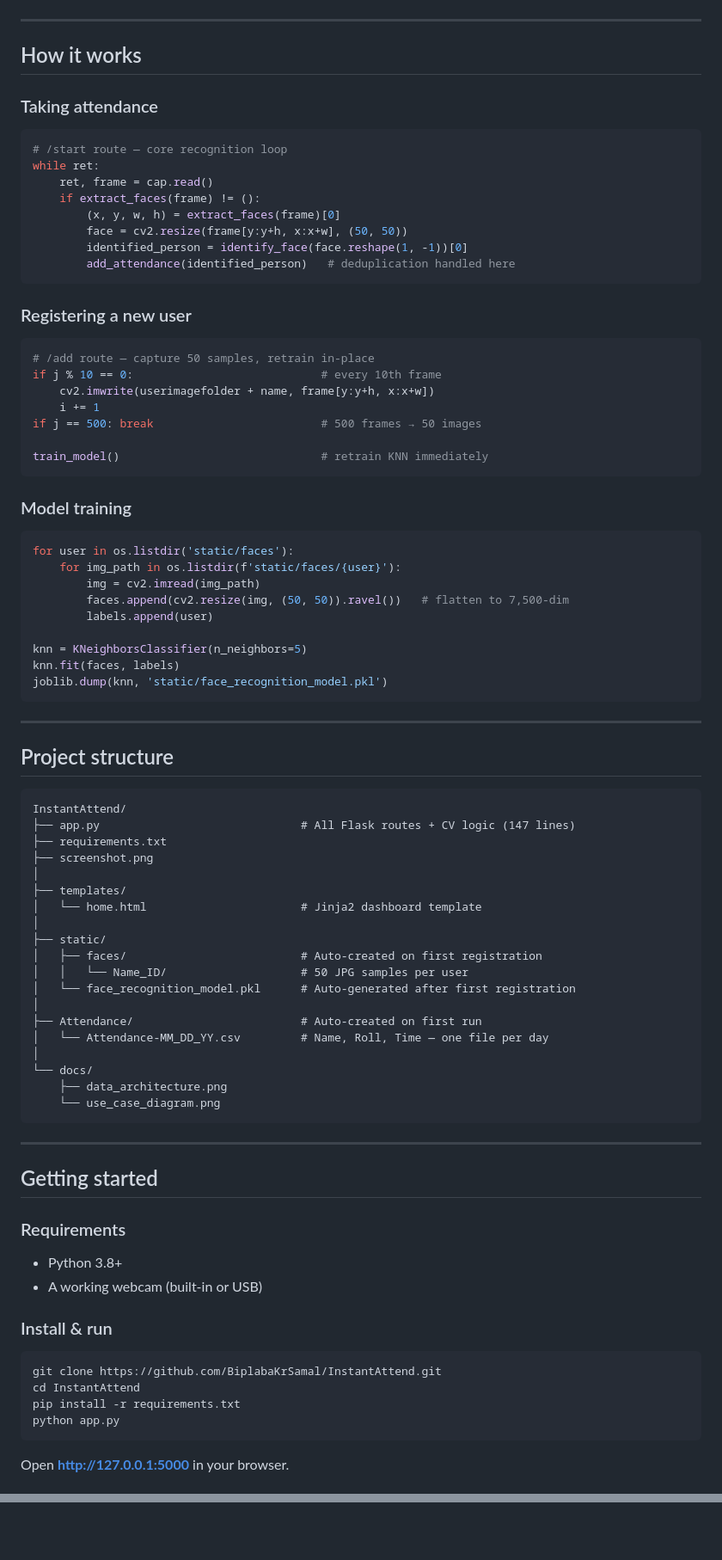
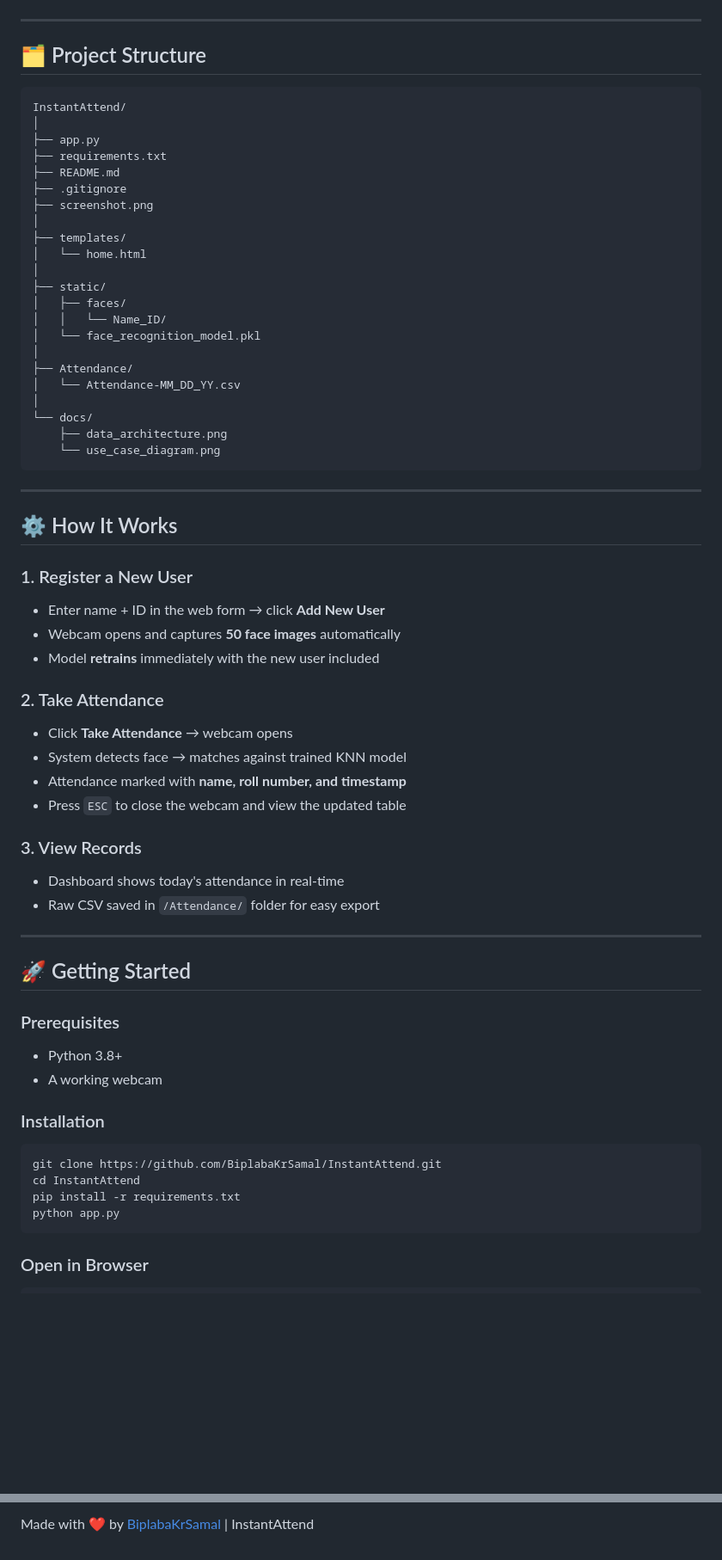
Before and after one commit to BiplabaKrSamal/InstantAttend, a Markdown page: README.md, 2 parts joined by grey strips. Shown at 86% size. GitHub-like rendering; blank space fills up the shorter version.

Commit message:
docs: revamp README

````diff
--- a/README.md
+++ b/README.md
@@ -83,67 +52,27 @@ Flask dashboard refreshes
 
 ---
 
-## How it works
-
-### Taking attendance
-
-```python
-# /start route — core recognition loop
-while ret:
-    ret, frame = cap.read()
-    if extract_faces(frame) != ():
-        (x, y, w, h) = extract_faces(frame)[0]
-        face = cv2.resize(frame[y:y+h, x:x+w], (50, 50))
-        identified_person = identify_face(face.reshape(1, -1))[0]
-        add_attendance(identified_person)   # deduplication handled here
-```
-
-### Registering a new user
-
-```python
-# /add route — capture 50 samples, retrain in-place
-if j % 10 == 0:                            # every 10th frame
-    cv2.imwrite(userimagefolder + name, frame[y:y+h, x:x+w])
-    i += 1
-if j == 500: break                         # 500 frames → 50 images
-
-train_model()                              # retrain KNN immediately
-```
-
-### Model training
-
-```python
-for user in os.listdir('static/faces'):
-    for img_path in os.listdir(f'static/faces/{user}'):
-        img = cv2.imread(img_path)
-        faces.append(cv2.resize(img, (50, 50)).ravel())   # flatten to 7,500-dim
-        labels.append(user)
-
-knn = KNeighborsClassifier(n_neighbors=5)
-knn.fit(faces, labels)
-joblib.dump(knn, 'static/face_recognition_model.pkl')
-```
-
----
-
-## Project structure
+## 🗂️ Project Structure
 
 ```
 InstantAttend/
-├── app.py                              # All Flask routes + CV logic (147 lines)
+│
+├── app.py
 ├── requirements.txt
+├── README.md
+├── .gitignore
 ├── screenshot.png
 │
 ├── templates/
-│   └── home.html                       # Jinja2 dashboard template
+│   └── home.html
 │
 ├── static/
-│   ├── faces/                          # Auto-created on first registration
-│   │   └── Name_ID/                    # 50 JPG samples per user
-│   └── face_recognition_model.pkl      # Auto-generated after first registration
+│   ├── faces/
+│   │   └── Name_ID/
+│   └── face_recognition_model.pkl
 │
-├── Attendance/                         # Auto-created on first run
-│   └── Attendance-MM_DD_YY.csv         # Name, Roll, Time — one file per day
+├── Attendance/
+│   └── Attendance-MM_DD_YY.csv
 │
 └── docs/
     ├── data_architecture.png
@@ -152,21 +81,43 @@ InstantAttend/
 
 ---
 
-## Getting started
+## ⚙️ How It Works
 
-### Requirements
+### 1. Register a New User
 
-- Python 3.8+
-- A working webcam (built-in or USB)
+* Enter name + ID in the web form → click **Add New User**
+* Webcam opens and captures **50 face images** automatically
+* Model **retrains** immediately with the new user included
 
-### Install & run
+### 2. Take Attendance
 
-```bash
+* Click **Take Attendance** → webcam opens
+* System detects face → matches against trained KNN model
+* Attendance marked with **name, roll number, and timestamp**
+* Press `ESC` to close the webcam and view the updated table
+
+### 3. View Records
+
+* Dashboard shows today's attendance in real-time
+* Raw CSV saved in `/Attendance/` folder for easy export
+
+---
+
+## 🚀 Getting Started
+
+### Prerequisites
+
+* Python 3.8+
+* A working webcam
+
+### Installation
+
+```
 git clone https://github.com/BiplabaKrSamal/InstantAttend.git
 cd InstantAttend
 pip install -r requirements.txt
 python app.py
 ```
 
-Open **http://127.0.0.1:5000** in your browser.
+### Open in Browser
 
@@ -240,0 +164 @@ git push origin feature/your-feature
+Made with ❤️ by [BiplabaKrSamal](https://github.com/BiplabaKrSamal) | InstantAttend
````
Also changed, not shown: other parts of README.md (+70 -129 lines).
